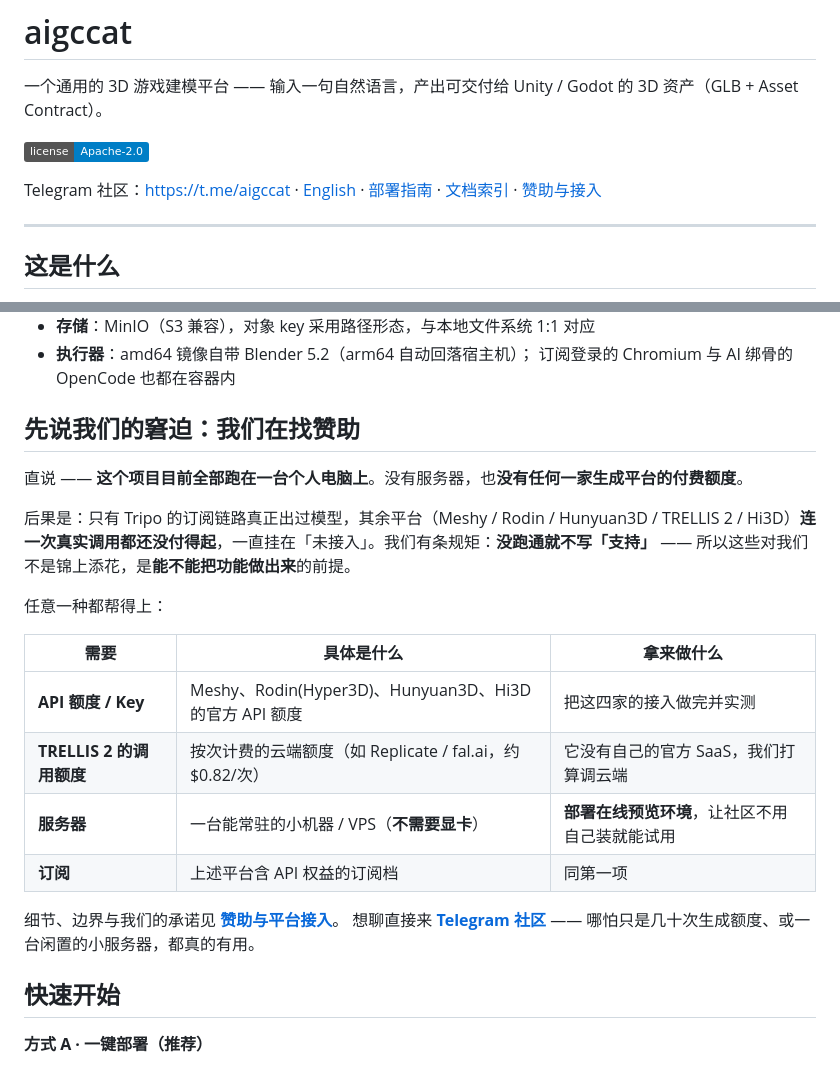
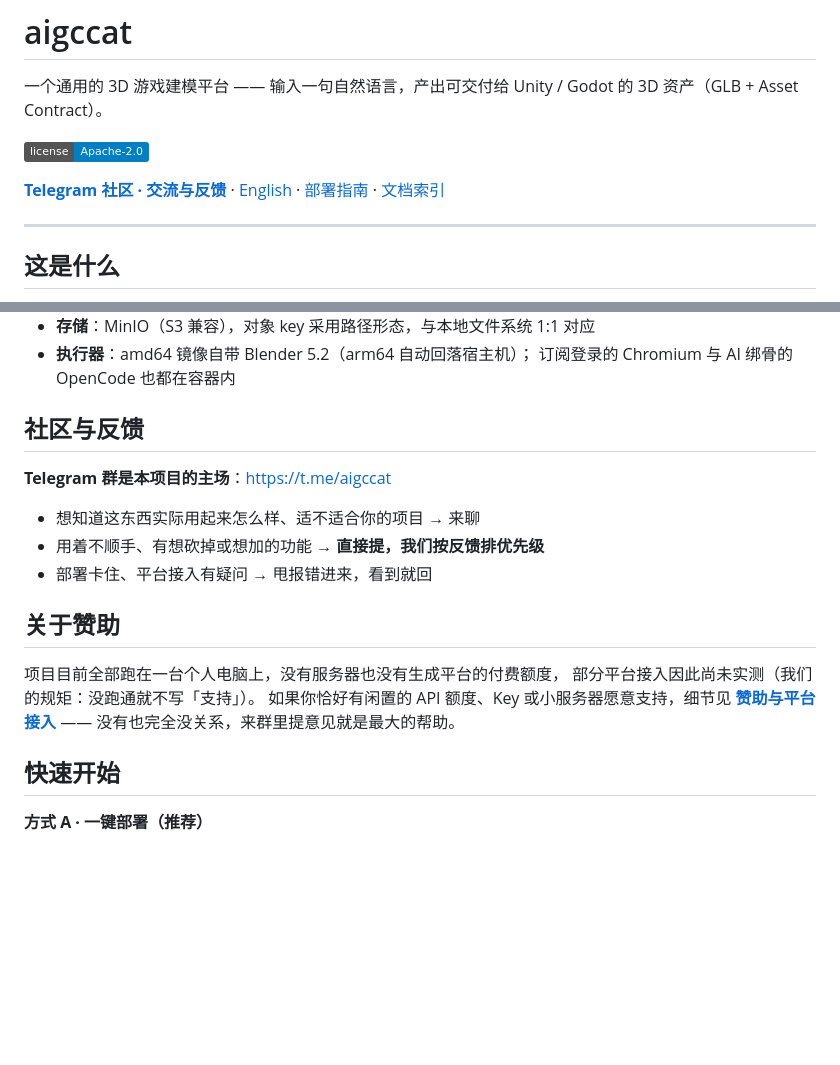
Before and after one commit to RainNameless/aigccat, a Markdown page: README.md, 2 parts joined by grey strips. GitHub-like rendering; badges without logos; blank space fills up the shorter version.

```diff
--- a/README.md
+++ b/README.md
@@ -4,7 +4,7 @@
 
 ![license](https://img.shields.io/badge/license-Apache--2.0-blue)
 
-Telegram 社区：https://t.me/aigccat · [English](README.en.md) · [部署指南](docs/DEPLOYMENT.md) · [文档索引](docs/README.md) · [赞助与接入](docs/SPONSORSHIP.md)
+**[Telegram 社区 · 交流与反馈](https://t.me/aigccat)** · [English](README.en.md) · [部署指南](docs/DEPLOYMENT.md) · [文档索引](docs/README.md)
 
 ---
 
@@ -137,23 +137,20 @@ aigccat 是一条**自托管的 AI 3D 资产管线**：从文字或图片生成
 - **执行器**：amd64 镜像自带 Blender 5.2（arm64 自动回落宿主机）；
   订阅登录的 Chromium 与 AI 绑骨的 OpenCode 也都在容器内
 
-## 先说我们的窘迫：我们在找赞助
+## 社区与反馈
 
-直说 —— **这个项目目前全部跑在一台个人电脑上**。没有服务器，也**没有任何一家生成平台的付费额度**。
+**Telegram 群是本项目的主场**：https://t.me/aigccat
 
-后果是：只有 Tripo 的订阅链路真正出过模型，其余平台（Meshy / Rodin / Hunyuan3D / TRELLIS 2 / Hi3D）**连一次真实调用都还没付得起**，一直挂在「未接入」。我们有条规矩：**没跑通就不写「支持」** —— 所以这些对我们不是锦上添花，是**能不能把功能做出来**的前提。
+- 想知道这东西实际用起来怎么样、适不适合你的项目 → 来聊
+- 用着不顺手、有想砍掉或想加的功能 → **直接提，我们按反馈排优先级**
+- 部署卡住、平台接入有疑问 → 甩报错进来，看到就回
 
-任意一种都帮得上：
+## 关于赞助
 
-| 需要 | 具体是什么 | 拿来做什么 |
-|---|---|---|
-| **API 额度 / Key** | Meshy、Rodin(Hyper3D)、Hunyuan3D、Hi3D 的官方 API 额度 | 把这四家的接入做完并实测 |
-| **TRELLIS 2 的调用额度** | 按次计费的云端额度（如 Replicate / fal.ai，约 $0.82/次） | 它没有自己的官方 SaaS，我们打算调云端 |
-| **服务器** | 一台能常驻的小机器 / VPS（**不需要显卡**） | **部署在线预览环境**，让社区不用自己装就能试用 |
-| **订阅** | 上述平台含 API 权益的订阅档 | 同第一项 |
-
-细节、边界与我们的承诺见 **[赞助与平台接入](docs/SPONSORSHIP.md)**。
-想聊直接来 **[Telegram 社区](https://t.me/aigccat)** —— 哪怕只是几十次生成额度、或一台闲置的小服务器，都真的有用。
+项目目前全部跑在一台个人电脑上，没有服务器也没有生成平台的付费额度，
+部分平台接入因此尚未实测（我们的规矩：没跑通就不写「支持」）。
+如果你恰好有闲置的 API 额度、Key 或小服务器愿意支持，细节见
+**[赞助与平台接入](docs/SPONSORSHIP.md)** —— 没有也完全没关系，来群里提意见就是最大的帮助。
 
 ## 快速开始
 
```
Also changed, not shown: README.en.md (+12 -18 lines).
